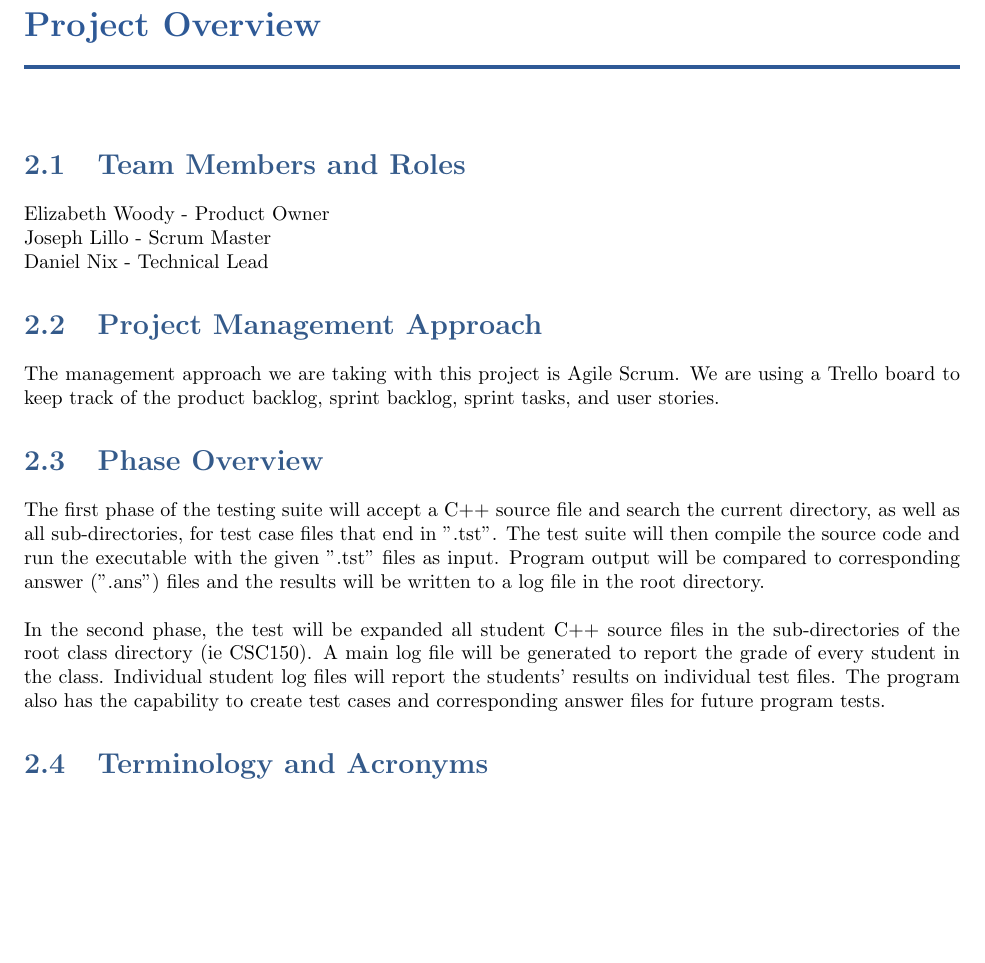
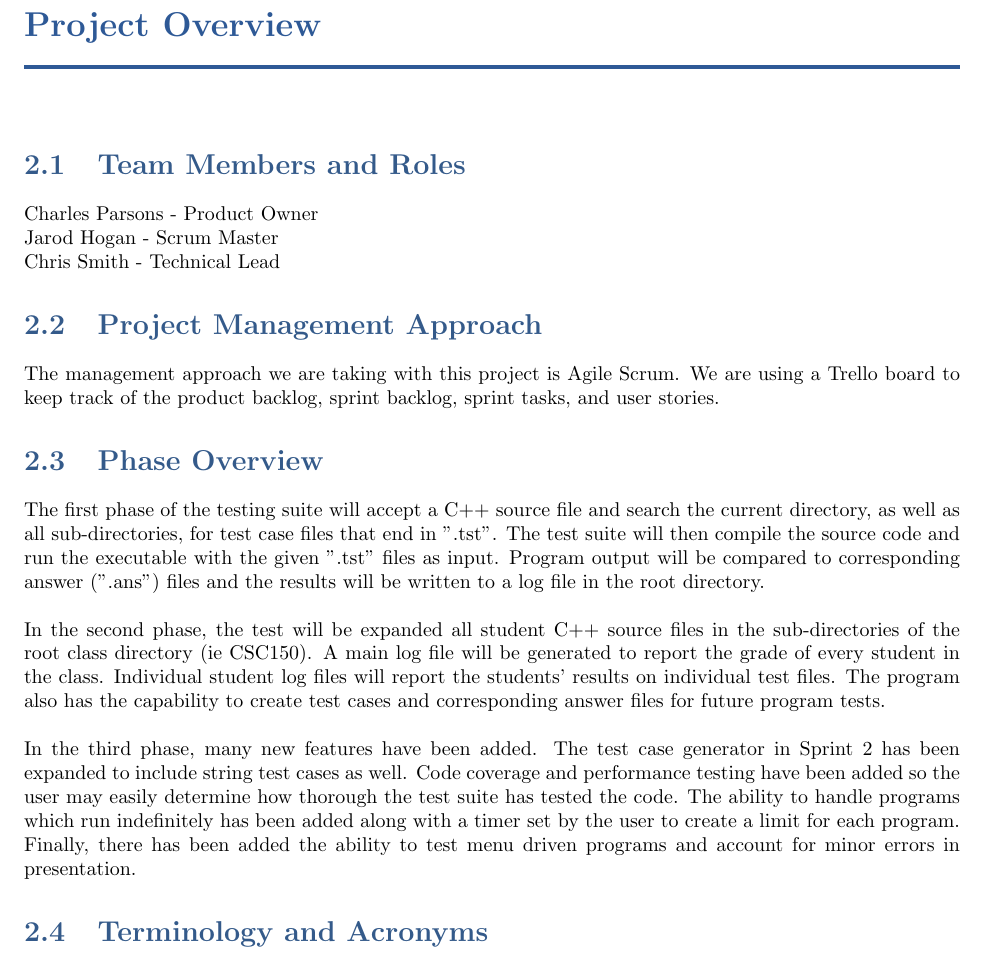
Before and after one commit to CsmithSD/IO_Soft_Eng, a LaTeX book (Sprint3/softwareEngineering-master/Documentation/SystemTemplate.tex, which reads Sprint3/softwareEngineering-master/Documentation/project.tex): part of page 21 of 61, cut so that both start at the same text, the shorter picture padded with empty space. Compiled offline with pdfLaTeX.

Commit message:
Added Sprint 3 information to the document.

```diff
--- a/Sprint3/softwareEngineering-master/Documentation/project.tex
+++ b/Sprint3/softwareEngineering-master/Documentation/project.tex
@@ -5,9 +5,9 @@
 
 
 \section{Team Members and Roles}
-Elizabeth Woody - Product Owner
-\\Joseph Lillo - Scrum Master
-\\Daniel Nix - Technical Lead
+Charles Parsons - Product Owner
+\\Jarod Hogan - Scrum Master
+\\Chris Smith - Technical Lead
 
 
 \section{Project  Management Approach}
@@ -23,6 +23,8 @@ output will be compared to corresponding answer (".ans") files and the results w
 log file in the root directory.
 \\\\In the second phase, the test will be expanded all student C++ source files in the sub-directories
 of the root class directory (ie CSC150). A main log file will be generated to report the grade of every student in the class. Individual student log files will report the students' results on individual test files. The program also has the capability to create test cases and corresponding answer files for future program tests.
+\\\\In the third phase, many new features have been added. The test case generator in Sprint 2 has been expanded to include string test cases as well. Code coverage and performance testing have been added so the user may easily determine how thorough the test suite has tested the code. The ability to handle programs which run indefinitely has been added along with a timer set by the user to create a limit for each program. Finally, there has been added the ability to test menu driven programs and account for minor errors in presentation.
+
 
 \section{Terminology and Acronyms}
 Section intentionally left blank.
```
